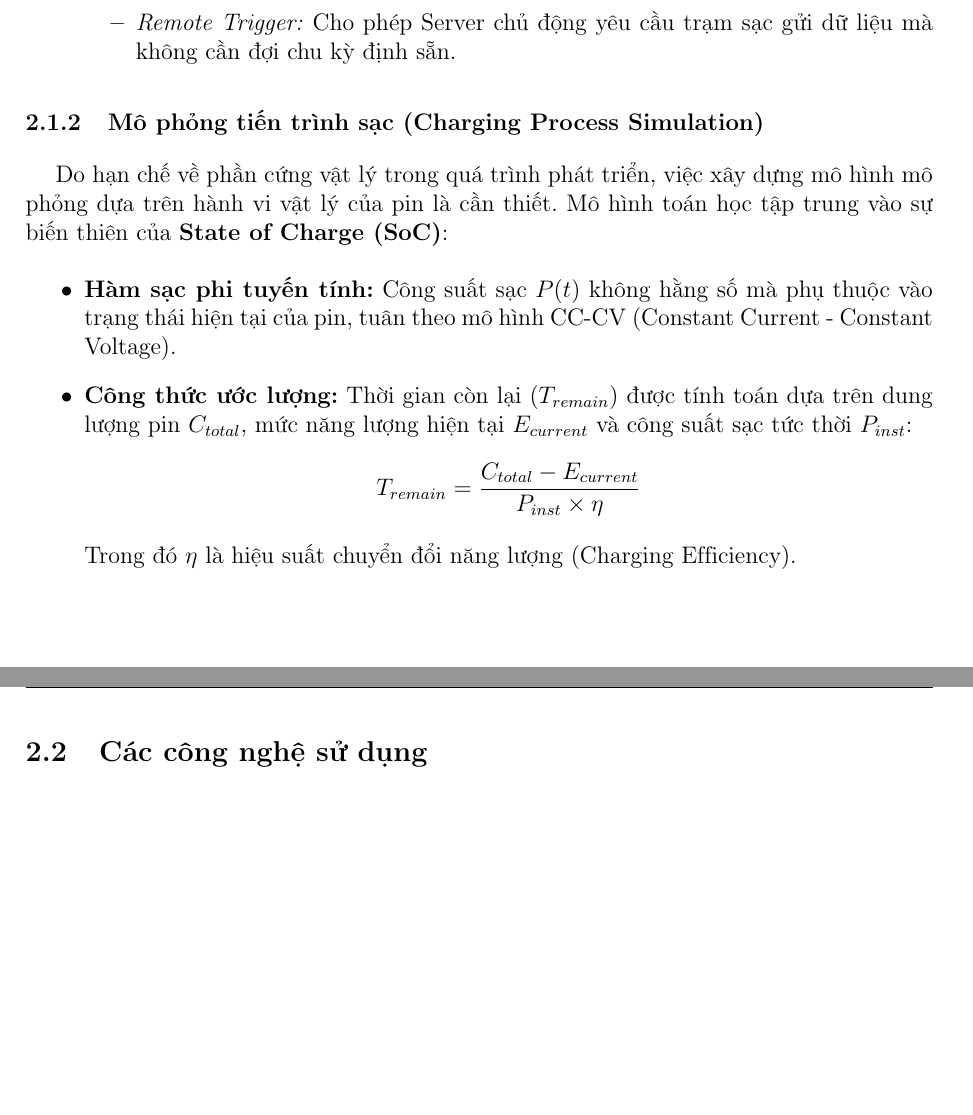
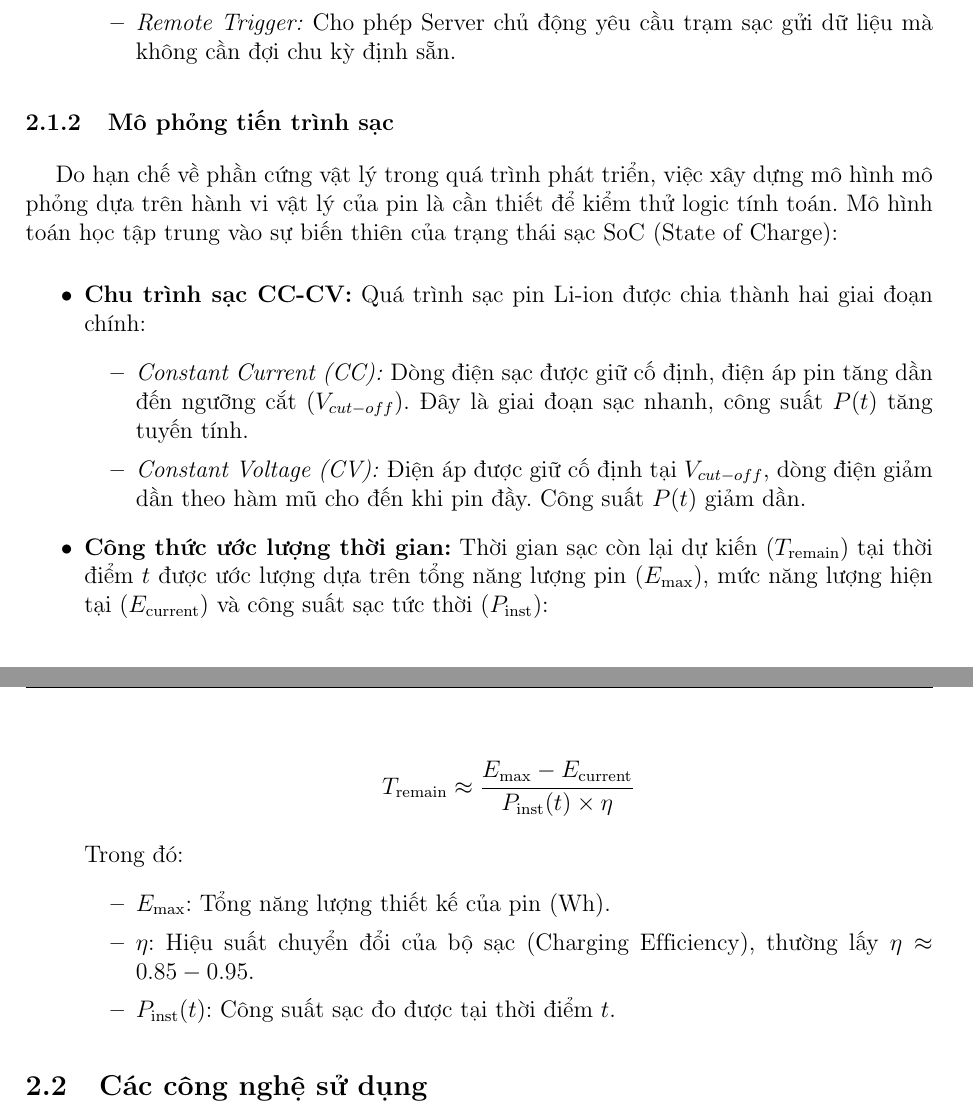
Before and after one commit to Cp0fbk/evgo-docs, a LaTeX document (main.tex, which reads chapters/2_CoSoLyThuyetVaCongNghe.tex): two parts of pages 9 and 10 of 42 before the commit and two parts of pages 9 and 10 of 43 after it, joined at a grey line, cut so that both start at the same text, the shorter picture padded with empty space. Compiled offline with pdfLaTeX.

Commit message:
Update on Overleaf.

```diff
--- a/chapters/2_CoSoLyThuyetVaCongNghe.tex
+++ b/chapters/2_CoSoLyThuyetVaCongNghe.tex
@@ -17,16 +17,37 @@ Trong phạm vi đề tài, hệ thống áp dụng phiên bản OCPP 1.6J (JSON
     \end{itemize}
 \end{itemize}
 
-\subsubsection{Mô phỏng tiến trình sạc (Charging Process Simulation)}
-Do hạn chế về phần cứng vật lý trong quá trình phát triển, việc xây dựng mô hình mô phỏng dựa trên hành vi vật lý của pin là cần thiết.
-Mô hình toán học tập trung vào sự biến thiên của \textbf{State of Charge (SoC)}:
+% \subsubsection{Mô phỏng tiến trình sạc}
+% Do hạn chế về phần cứng vật lý trong quá trình phát triển, việc xây dựng mô hình mô phỏng dựa trên hành vi vật lý của pin là cần thiết.
+% Mô hình toán học tập trung vào sự biến thiên của SoC (State of Charge):
+% \begin{itemize}
+%     \item \textbf{Hàm sạc phi tuyến tính:} Công suất sạc $P(t)$ không hằng số mà phụ thuộc vào trạng thái hiện tại của pin, tuân theo mô hình CC-CV (Constant Current - Constant Voltage).
+%     \item \textbf{Công thức ước lượng:} Thời gian còn lại ($T_{remain}$) được tính toán dựa trên dung lượng pin $C_{total}$, mức năng lượng hiện tại $E_{current}$ và công suất sạc tức thời $P_{inst}$:
+%     $$ T_{remain} = \frac{C_{total} - E_{current}}{P_{inst} \times \eta} $$
+%     Trong đó $\eta$ là hiệu suất chuyển đổi năng lượng (Charging Efficiency).
+% \end{itemize}
+\subsubsection{Mô phỏng tiến trình sạc}
+Do hạn chế về phần cứng vật lý trong quá trình phát triển, việc xây dựng mô hình mô phỏng dựa trên hành vi vật lý của pin là cần thiết để kiểm thử logic tính toán.
+Mô hình toán học tập trung vào sự biến thiên của trạng thái sạc SoC (State of Charge):
+
 \begin{itemize}
-    \item \textbf{Hàm sạc phi tuyến tính:} Công suất sạc $P(t)$ không hằng số mà phụ thuộc vào trạng thái hiện tại của pin, tuân theo mô hình CC-CV (Constant Current - Constant Voltage).
-    \item \textbf{Công thức ước lượng:} Thời gian còn lại ($T_{remain}$) được tính toán dựa trên dung lượng pin $C_{total}$, mức năng lượng hiện tại $E_{current}$ và công suất sạc tức thời $P_{inst}$:
-    $$ T_{remain} = \frac{C_{total} - E_{current}}{P_{inst} \times \eta} $$
-    Trong đó $\eta$ là hiệu suất chuyển đổi năng lượng (Charging Efficiency).
+    \item \textbf{Chu trình sạc CC-CV:} Quá trình sạc pin Li-ion được chia thành hai giai đoạn chính:
+    \begin{itemize}
+        \item \textit{Constant Current (CC):} Dòng điện sạc được giữ cố định, điện áp pin tăng dần đến ngưỡng cắt ($V_{cut-off}$). Đây là giai đoạn sạc nhanh, công suất $P(t)$ tăng tuyến tính.
+        \item \textit{Constant Voltage (CV):} Điện áp được giữ cố định tại $V_{cut-off}$, dòng điện giảm dần theo hàm mũ cho đến khi pin đầy. Công suất $P(t)$ giảm dần.
+    \end{itemize}
+
+    \item \textbf{Công thức ước lượng thời gian:} Thời gian sạc còn lại dự kiến ($T_{\text{remain}}$) tại thời điểm $t$ được ước lượng dựa trên tổng năng lượng pin ($E_{\text{max}}$), mức năng lượng hiện tại ($E_{\text{current}}$) và công suất sạc tức thời ($P_{\text{inst}}$):
+
+    $$ T_{\text{remain}} \approx \frac{E_{\text{max}} - E_{\text{current}}}{P_{\text{inst}}(t) \times \eta} $$
+
+    Trong đó:
+    \begin{itemize}
+        \item $E_{\text{max}}$: Tổng năng lượng thiết kế của pin (Wh).
+        \item $\eta$: Hiệu suất chuyển đổi của bộ sạc (Charging Efficiency), thường lấy $\eta \approx 0.85 - 0.95$.
+        \item $P_{\text{inst}}(t)$: Công suất sạc đo được tại thời điểm $t$.
+    \end{itemize}
 \end{itemize}
-
 \subsection{Các công nghệ sử dụng}
 
 % --- SPRING BOOT ---
```
